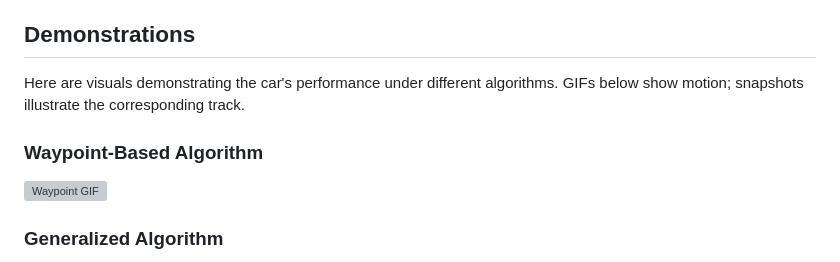
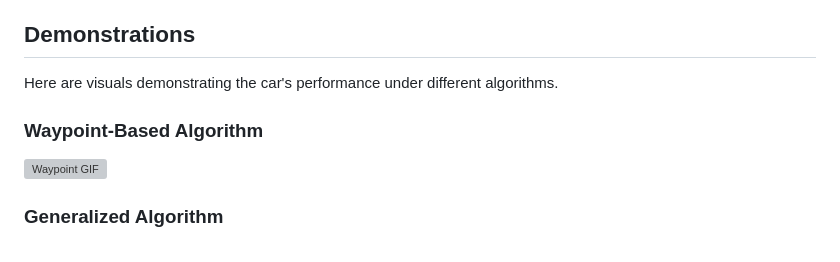
Before and after one commit to mk04366/roboracer-autodrive, a Markdown page: planner/rl_control/README.md, the part around one of its changes. GitHub-like rendering; grey boxes are pictures that could not be loaded.

```diff
--- a/planner/rl_control/README.md
+++ b/planner/rl_control/README.md
@@ -71,6 +71,6 @@ Pre-trained models are stored in the `models/` folder. To test a model:
 
 ## Demonstrations
 
-Here are visuals demonstrating the car's performance under different algorithms. GIFs below show motion; snapshots illustrate the corresponding track.
+Here are visuals demonstrating the car's performance under different algorithms.
 
 ### Waypoint-Based Algorithm
```
Also changed, not shown: other parts of planner/rl_control/README.md (+2 -10 lines).
